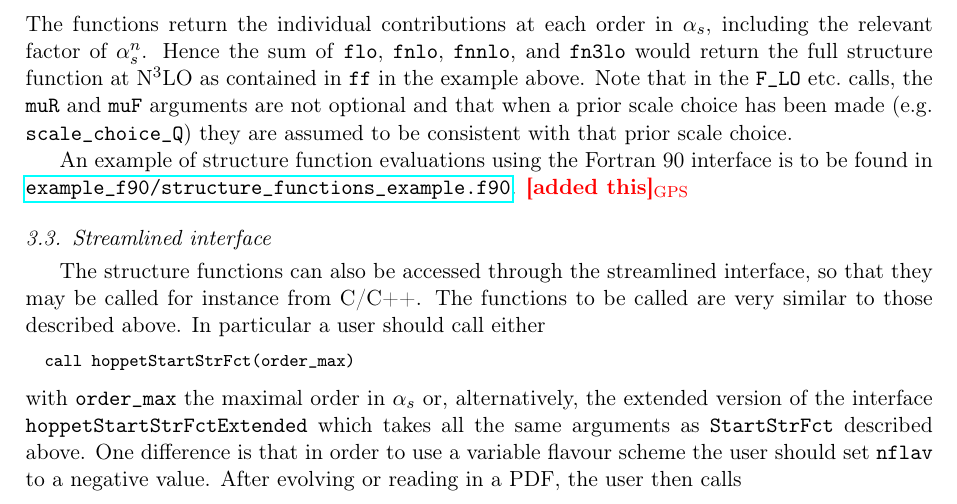
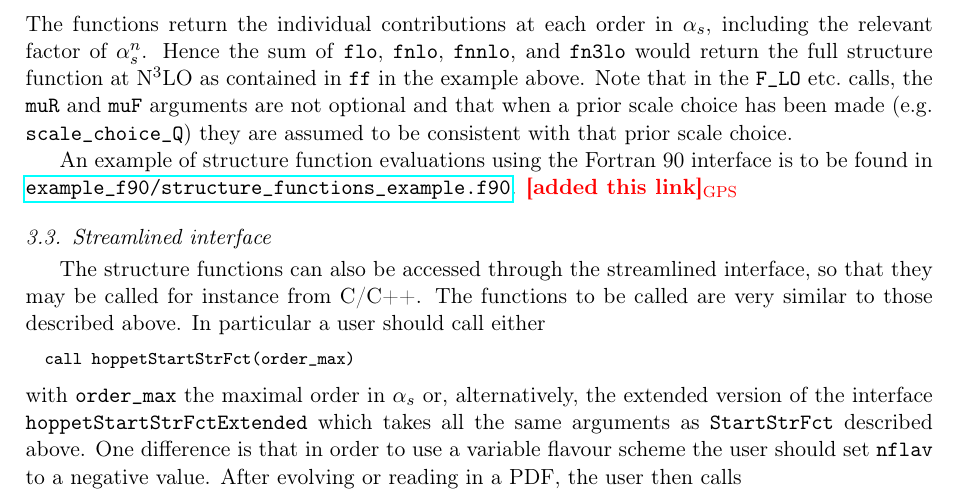
Before and after one commit to hoppet-code/hoppet, a LaTeX paper (doc/HOPPET-v1.3-release.tex, which reads doc/qed-and-structure-functions.tex): part of page 9 of 12, cut so that both start at the same text. Compiled offline with pdfLaTeX.

Commit message:
comments modified

```diff
--- a/doc/qed-and-structure-functions.tex
+++ b/doc/qed-and-structure-functions.tex
@@ -727,7 +727,7 @@ An example of structure function evaluations using the Fortran~90
 interface is to be found in
 \repolink{example_f90/structure_functions_example.f90}{example\_f90/structure\_functions\_example.f90}.
 %
-\gps{added this}
+\gps{added this link}
 
 \subsection{Streamlined interface}
 \label{sec:structure-functions-streamlined}
```
Also changed, not shown: doc/qed-and-structure-functions.tex (2 more changed lines).
